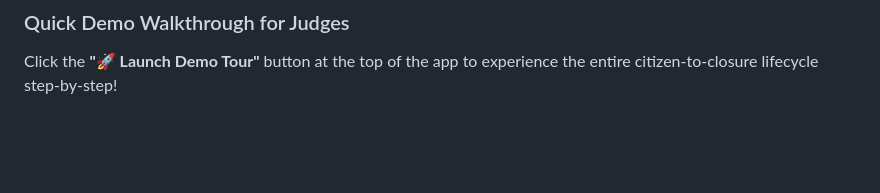
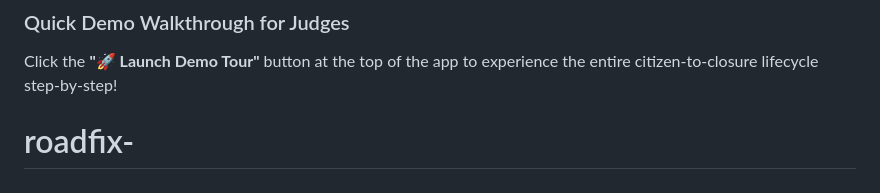
Before and after one commit to dileepmanikumar111/roadfix-, a Markdown page: README.md, the part around the change. Drawn GitHub-style; blank space fills up the shorter version.

```diff
--- a/README.md
+++ b/README.md
@@ -125,3 +125,4 @@ Open **`http://localhost:8080`** in any modern web browser on desktop or mobile.
 
 ### Quick Demo Walkthrough for Judges
 Click the **"🚀 Launch Demo Tour"** button at the top of the app to experience the entire citizen-to-closure lifecycle step-by-step!
+# roadfix-
```
